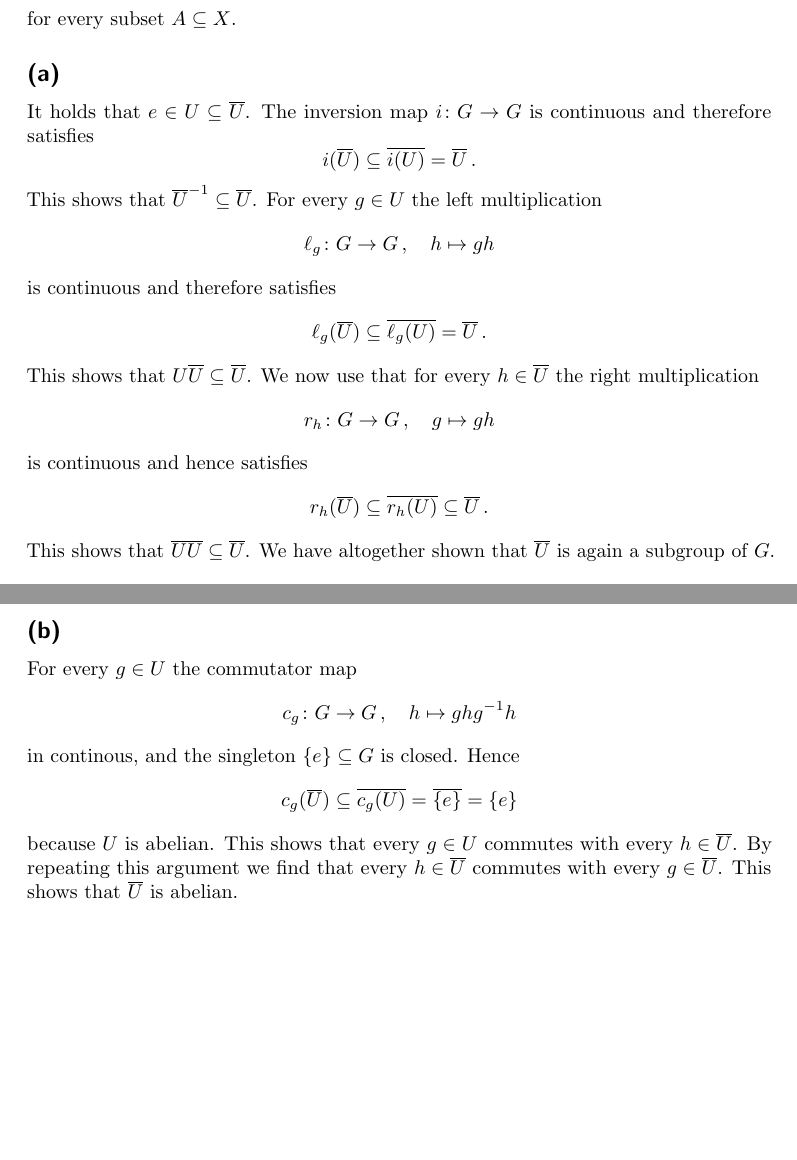
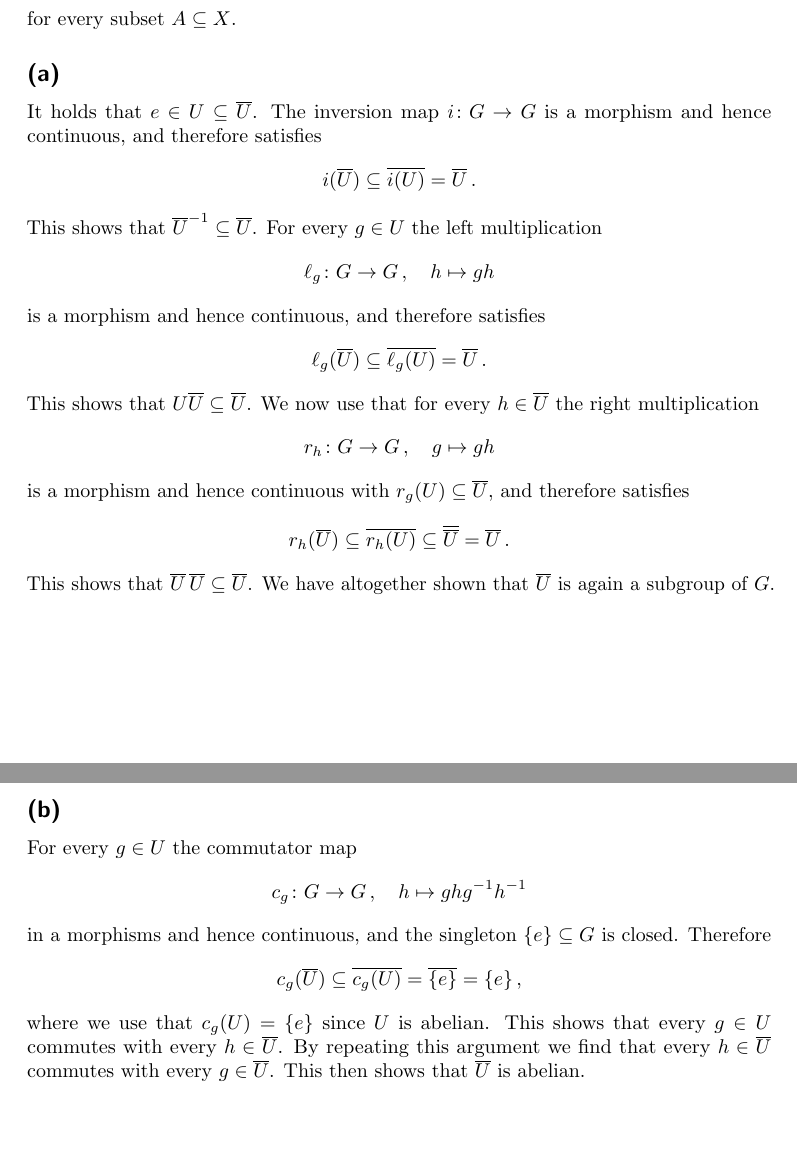
Before and after one commit to cionx/algebra-2-tutorial-ws1819, a LaTeX document (sheet_10/sheet_10.tex, which reads sheet_10/exercise_2.tex): two parts of pages 1 and 2 of 2, joined at a grey line, cut so that both start at the same text. Compiled offline with pdfLaTeX.

Commit message:
Proofread the solutions to sheet 10.

```diff
--- a/sheet_10/exercise_2.tex
+++ b/sheet_10/exercise_2.tex
@@ -18,7 +18,7 @@
 \subsection{}
 
 It holds that~$e \in U \subseteq \closure{U}$.
-The inversion map~$i \colon G \to G$ is continuous and therefore satisfies
+The inversion map~$i \colon G \to G$ is a morphism and hence continuous, and therefore satisfies
 \[
   i(\closure{U})
   \subseteq
@@ -39,7 +39,7 @@ For every~$g \in U$ the left multiplication
   \mapsto
   gh
 \]
-is continuous and therefore satisfies
+is a morphism and hence continuous, and therefore satisfies
 \[
   \ell_g( \closure{U} )
   \subseteq
@@ -60,15 +60,17 @@ We now use that for every~$h \in \closure{U}$ the right multiplication
   \mapsto
   gh
 \]
-is continuous and hence satisfies
+is a morphism and hence continuous with~$r_g(U) \subseteq \closure{U}$, and therefore satisfies
 \[
   r_h( \closure{U} )
   \subseteq
   \closure{ r_h(U) }
   \subseteq
+  \closure{\closure{U}}
+  =
   \closure{U} \,.
 \]
-This shows that~$\closure{U} \closure{U} \subseteq \closure{U}$.
+This shows that~$\closure{U} \, \closure{U} \subseteq \closure{U}$.
 We have altogether shown that~$\closure{U}$ is again a subgroup of~$G$.
 
 
@@ -87,10 +89,10 @@ For every~$g \in U$ the commutator map
   \quad
   h
   \mapsto
-  g h g^{-1} h
+  g h g^{-1} h^{-1}
 \]
-in continous, and the singleton~$\{e\} \subseteq G$ is closed.
-Hence
+in a morphisms and hence continuous, and the singleton~$\{e\} \subseteq G$ is closed.
+Therefore
 \[
   c_g(\closure{U})
   \subseteq
@@ -98,9 +100,9 @@ Hence
   =
   \closure{ \{e\} }
   =
-  \{e\}
+  \{e\} \,,
 \]
-because~$U$ is abelian.
+where we use that~$c_g(U) = \{e\}$ since~$U$ is abelian.
 This shows that every~$g \in U$ commutes with every~$h \in \closure{U}$.
 By repeating this argument we find that every~$h \in \closure{U}$ commutes with every~$g \in \closure{U}$.
-This shows that~$\closure{U}$ is abelian.
+This then shows that~$\closure{U}$ is abelian.
```
